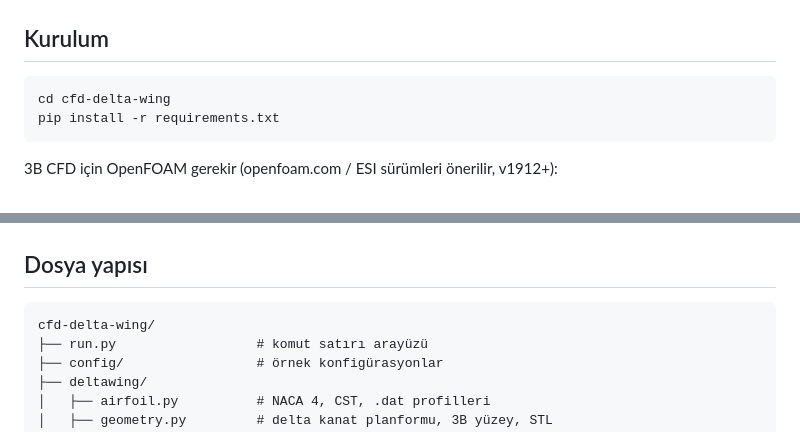
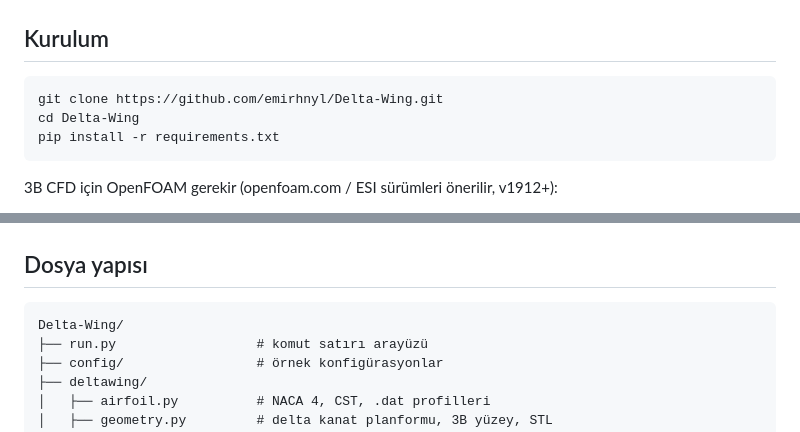
Before and after one commit to emirhnyl/Delta-Wing, a Markdown page: README.md, 2 parts joined by grey strips. GitHub-like rendering.

Commit message:
README: kurulum yolu yeni depoya göre güncellendi
Co-Authored-By: Claude Opus 5.5 <noreply@anthropic.com>
Claude-Session: https://claude.ai/code/session_01Lqc7GAhzzXgvVotwytPNC7

````diff
--- a/README.md
+++ b/README.md
@@ -20,7 +20,8 @@ YAML konfig ──► parametrik geometri ──► STL (su geçirmez)
 ## Kurulum
 
 ```bash
-cd cfd-delta-wing
+git clone https://github.com/emirhnyl/Delta-Wing.git
+cd Delta-Wing
 pip install -r requirements.txt
 ```
 
@@ -185,7 +186,7 @@ python -m pytest tests -q
 ## Dosya yapısı
 
 ```
-cfd-delta-wing/
+Delta-Wing/
 ├── run.py                  # komut satırı arayüzü
 ├── config/                 # örnek konfigürasyonlar
 ├── deltawing/
````
